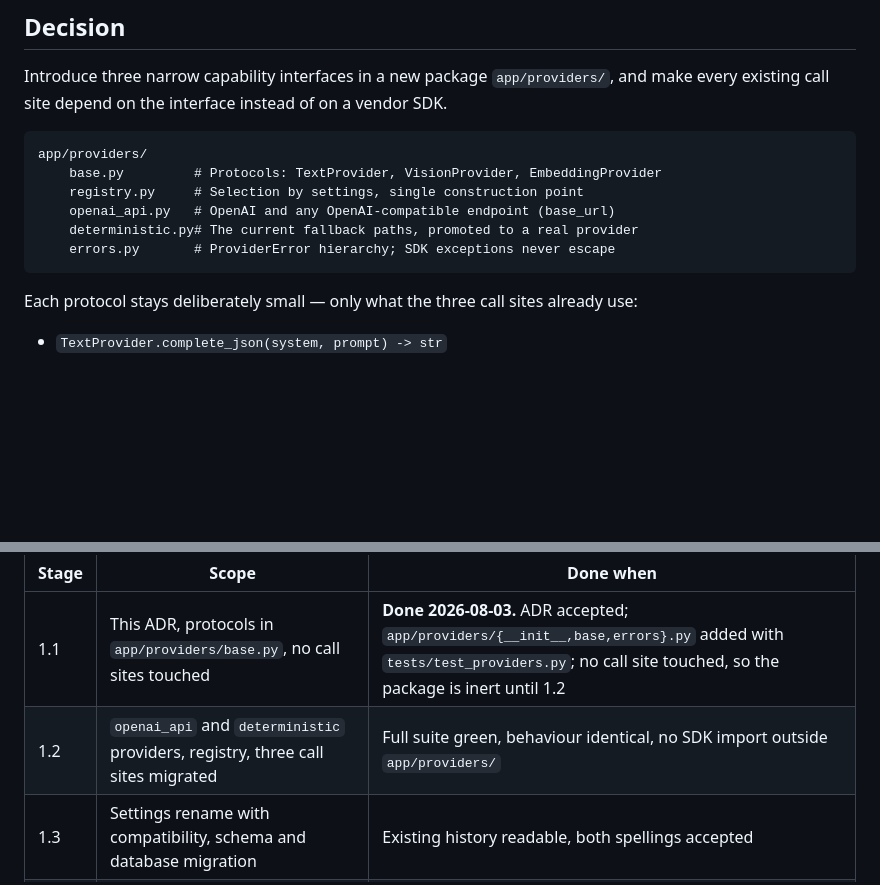
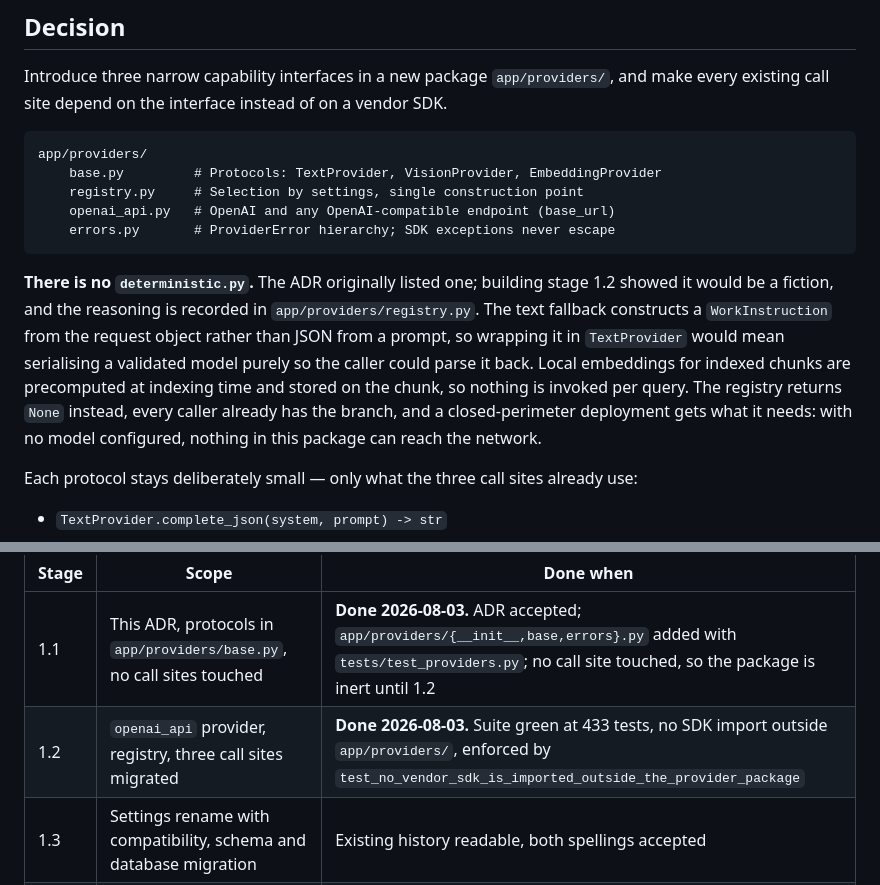
Before and after one commit to skritosss/procedra-industrial-ai, a Markdown page: docs/adr/0001-llm-provider-abstraction.md, 2 parts joined by grey strips. GitHub-like rendering; blank space fills up the shorter version.

Commit message:
Record stage 1.2 and drop the deterministic provider from ADR-0001

````diff
--- a/docs/adr/0001-llm-provider-abstraction.md
+++ b/docs/adr/0001-llm-provider-abstraction.md
@@ -58,9 +58,19 @@ app/providers/
     base.py         # Protocols: TextProvider, VisionProvider, EmbeddingProvider
     registry.py     # Selection by settings, single construction point
     openai_api.py   # OpenAI and any OpenAI-compatible endpoint (base_url)
-    deterministic.py# The current fallback paths, promoted to a real provider
     errors.py       # ProviderError hierarchy; SDK exceptions never escape
 ```
+
+**There is no `deterministic.py`.** The ADR originally listed one; building
+stage 1.2 showed it would be a fiction, and the reasoning is recorded in
+`app/providers/registry.py`. The text fallback constructs a `WorkInstruction`
+from the request object rather than JSON from a prompt, so wrapping it in
+`TextProvider` would mean serialising a validated model purely so the caller
+could parse it back. Local embeddings for indexed chunks are precomputed at
+indexing time and stored on the chunk, so nothing is invoked per query. The
+registry returns `None` instead, every caller already has the branch, and a
+closed-perimeter deployment gets what it needs: with no model configured,
+nothing in this package can reach the network.
 
 Each protocol stays deliberately small — only what the three call sites already
 use:
@@ -183,7 +193,7 @@ Each is a separate bounded stage, and behaviour must not change until 1.4.
 | Stage | Scope | Done when |
 |---|---|---|
 | 1.1 | This ADR, protocols in `app/providers/base.py`, no call sites touched | **Done 2026-08-03.** ADR accepted; `app/providers/{__init__,base,errors}.py` added with `tests/test_providers.py`; no call site touched, so the package is inert until 1.2 |
-| 1.2 | `openai_api` and `deterministic` providers, registry, three call sites migrated | Full suite green, behaviour identical, no SDK import outside `app/providers/` |
+| 1.2 | `openai_api` provider, registry, three call sites migrated | **Done 2026-08-03.** Suite green at 433 tests, no SDK import outside `app/providers/`, enforced by `test_no_vendor_sdk_is_imported_outside_the_provider_package` |
 | 1.3 | Settings rename with compatibility, schema and database migration | Existing history readable, both spellings accepted |
 | 1.4 | Closed-perimeter profile, egress enforcement, acceptance test with a local model | Application starts and serves with no network route |
 
````
